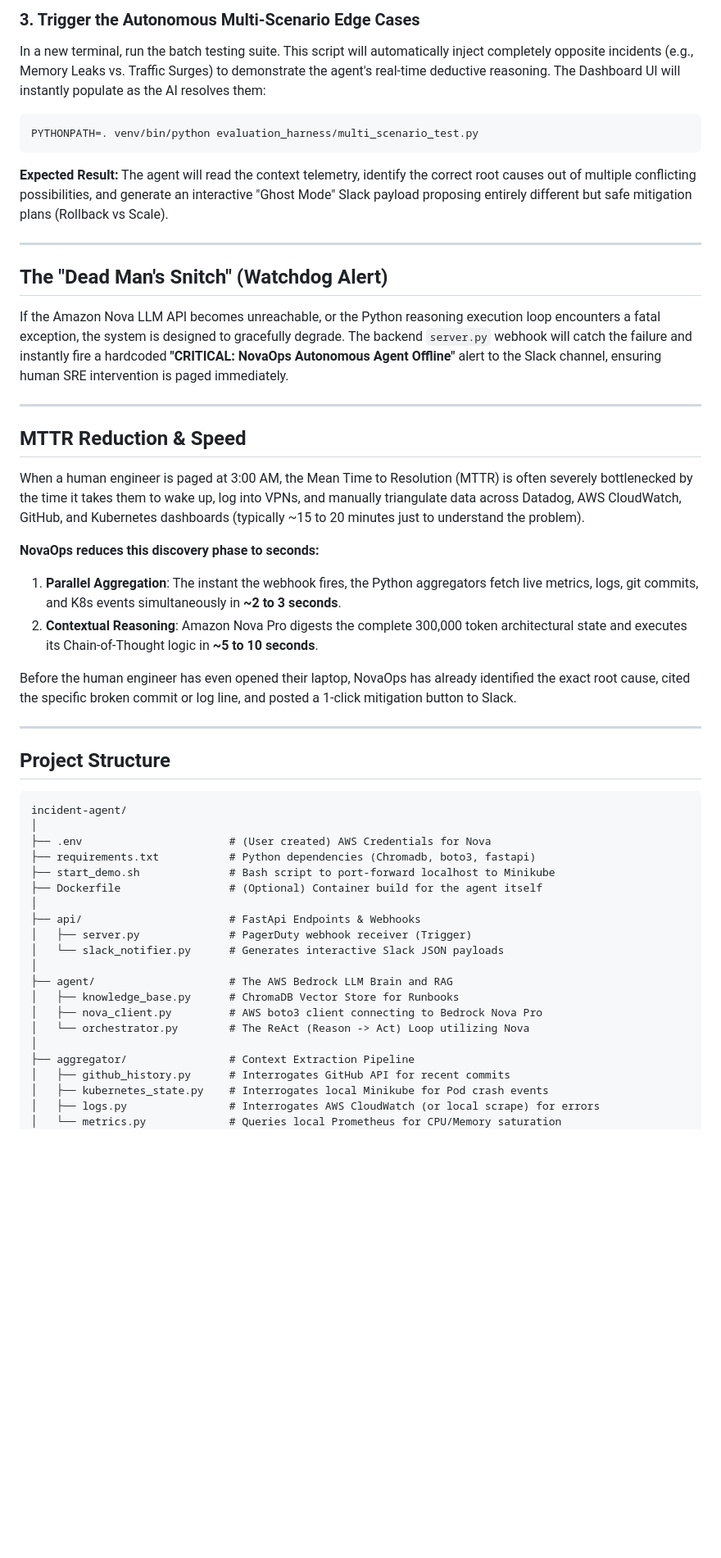
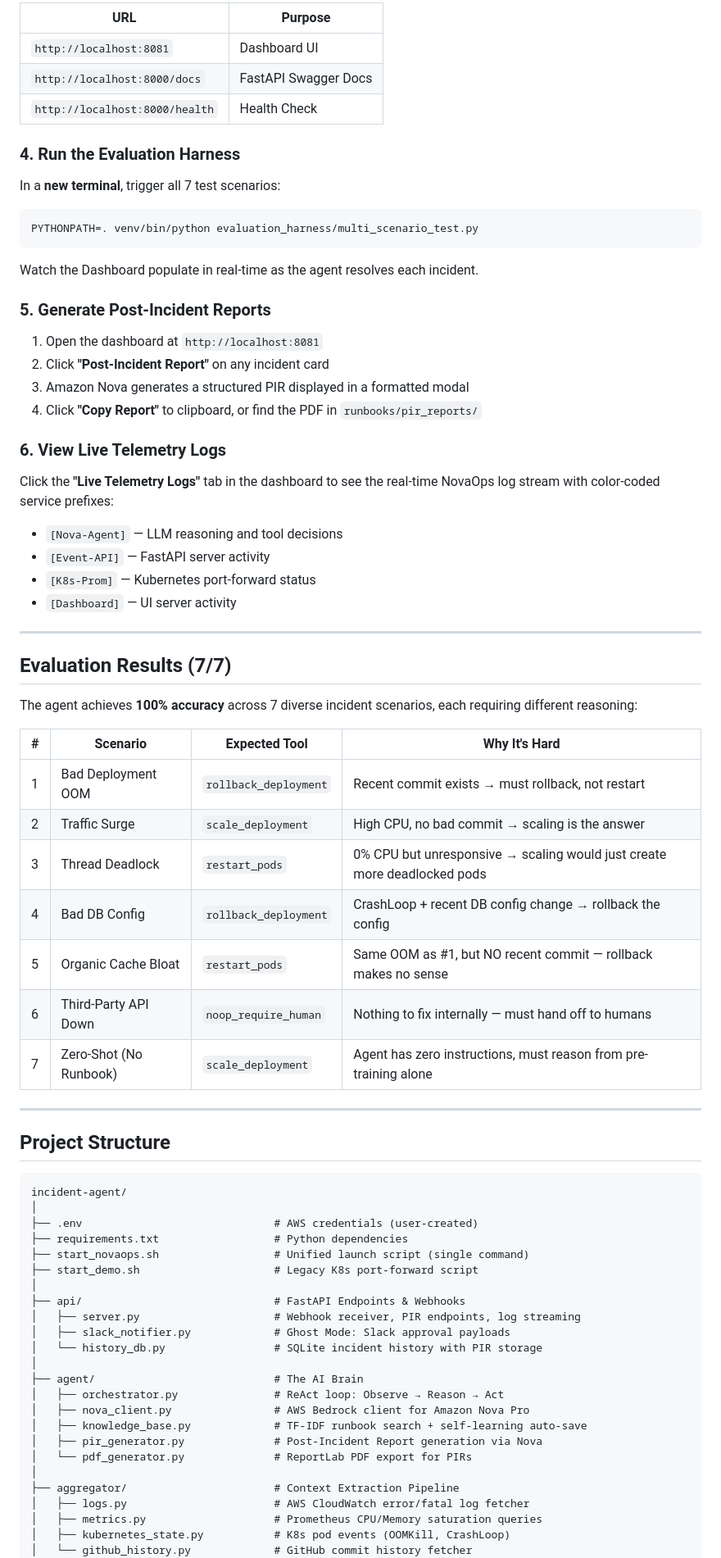
Before and after one commit to sujeetmadihalli/NovaOps, a Markdown page: README.md, the part around one of its changes. Shown at 82% size. Rendered like a GitHub page; blank space fills up the shorter version.

Commit message:
docs: comprehensive README rewrite covering all NovaOps features and architecture

````diff
--- a/README.md
+++ b/README.md
@@ -58,30 +122,50 @@ You can now view the **Live Dashboard at http://localhost:8081**
 
-### 3. Trigger the Autonomous Multi-Scenario Edge Cases
-In a new terminal, run the batch testing suite. This script will automatically inject completely opposite incidents (e.g., Memory Leaks vs. Traffic Surges) to demonstrate the agent's real-time deductive reasoning. The Dashboard UI will instantly populate as the AI resolves them:
+| URL | Purpose |
+|---|---|
+| `http://localhost:8081` | Dashboard UI |
+| `http://localhost:8000/docs` | FastAPI Swagger Docs |
+| `http://localhost:8000/health` | Health Check |
+
+### 4. Run the Evaluation Harness
+
+In a **new terminal**, trigger all 7 test scenarios:
 
 ```bash
 PYTHONPATH=. venv/bin/python evaluation_harness/multi_scenario_test.py
 ```
 
-**Expected Result:**
-The agent will read the context telemetry, identify the correct root causes out of multiple conflicting possibilities, and generate an interactive "Ghost Mode" Slack payload proposing entirely different but safe mitigation plans (Rollback vs Scale).
+Watch the Dashboard populate in real-time as the agent resolves each incident.
+
+### 5. Generate Post-Incident Reports
+
+1. Open the dashboard at `http://localhost:8081`
+2. Click **"Post-Incident Report"** on any incident card
+3. Amazon Nova generates a structured PIR displayed in a formatted modal
+4. Click **"Copy Report"** to clipboard, or find the PDF in `runbooks/pir_reports/`
+
+### 6. View Live Telemetry Logs
+
+Click the **"Live Telemetry Logs"** tab in the dashboard to see the real-time NovaOps log stream with color-coded service prefixes:
+- `[Nova-Agent]` — LLM reasoning and tool decisions
+- `[Event-API]` — FastAPI server activity
+- `[K8s-Prom]` — Kubernetes port-forward status
+- `[Dashboard]` — UI server activity
 
 ---
 
-## The "Dead Man's Snitch" (Watchdog Alert)
-If the Amazon Nova LLM API becomes unreachable, or the Python reasoning execution loop encounters a fatal exception, the system is designed to gracefully degrade. The backend `server.py` webhook will catch the failure and instantly fire a hardcoded **"CRITICAL: NovaOps Autonomous Agent Offline"** alert to the Slack channel, ensuring human SRE intervention is paged immediately.
+## Evaluation Results (7/7)
 
----
+The agent achieves **100% accuracy** across 7 diverse incident scenarios, each requiring different reasoning:
 
-## MTTR Reduction & Speed
-
-When a human engineer is paged at 3:00 AM, the Mean Time to Resolution (MTTR) is often severely bottlenecked by the time it takes them to wake up, log into VPNs, and manually triangulate data across Datadog, AWS CloudWatch, GitHub, and Kubernetes dashboards (typically ~15 to 20 minutes just to understand the problem).
-
-**NovaOps reduces this discovery phase to seconds:**
-1. **Parallel Aggregation**: The instant the webhook fires, the Python aggregators fetch live metrics, logs, git commits, and K8s events simultaneously in **~2 to 3 seconds**.
-2. **Contextual Reasoning**: Amazon Nova Pro digests the complete 300,000 token architectural state and executes its Chain-of-Thought logic in **~5 to 10 seconds**.
-
-Before the human engineer has even opened their laptop, NovaOps has already identified the exact root cause, cited the specific broken commit or log line, and posted a 1-click mitigation button to Slack.
+| # | Scenario | Expected Tool | Why It's Hard |
+|---|---|---|---|
+| 1 | Bad Deployment OOM | `rollback_deployment` | Recent commit exists → must rollback, not restart |
+| 2 | Traffic Surge | `scale_deployment` | High CPU, no bad commit → scaling is the answer |
+| 3 | Thread Deadlock | `restart_pods` | 0% CPU but unresponsive → scaling would just create more deadlocked pods |
+| 4 | Bad DB Config | `rollback_deployment` | CrashLoop + recent DB config change → rollback the config |
+| 5 | Organic Cache Bloat | `restart_pods` | Same OOM as #1, but NO recent commit — rollback makes no sense |
+| 6 | Third-Party API Down | `noop_require_human` | Nothing to fix internally — must hand off to humans |
+| 7 | Zero-Shot (No Runbook) | `scale_deployment` | Agent has zero instructions, must reason from pre-training alone |
 
 ---
 
@@ -90,23 +174,26 @@ Before the human engineer has even opened their laptop, NovaOps has already iden
 ```text
 incident-agent/
 │
-├── .env                       # (User created) AWS Credentials for Nova
-├── requirements.txt           # Python dependencies (Chromadb, boto3, fastapi)
-├── start_demo.sh              # Bash script to port-forward localhost to Minikube
-├── Dockerfile                 # (Optional) Container build for the agent itself
+├── .env                              # AWS credentials (user-created)
+├── requirements.txt                  # Python dependencies
+├── start_novaops.sh                  # Unified launch script (single command)
+├── start_demo.sh                     # Legacy K8s port-forward script
 │
-├── api/                       # FastApi Endpoints & Webhooks
-│   ├── server.py              # PagerDuty webhook receiver (Trigger)
-│   └── slack_notifier.py      # Generates interactive Slack JSON payloads
+├── api/                              # FastAPI Endpoints & Webhooks
+│   ├── server.py                     # Webhook receiver, PIR endpoints, log streaming
+│   ├── slack_notifier.py             # Ghost Mode: Slack approval payloads
+│   └── history_db.py                 # SQLite incident history with PIR storage
 │
-├── agent/                     # The AWS Bedrock LLM Brain and RAG
-│   ├── knowledge_base.py      # ChromaDB Vector Store for Runbooks
-│   ├── nova_client.py         # AWS boto3 client connecting to Bedrock Nova Pro
-│   └── orchestrator.py        # The ReAct (Reason -> Act) Loop utilizing Nova
+├── agent/                            # The AI Brain
+│   ├── orchestrator.py               # ReAct loop: Observe → Reason → Act
+│   ├── nova_client.py                # AWS Bedrock client for Amazon Nova Pro
+│   ├── knowledge_base.py             # TF-IDF runbook search + self-learning auto-save
+│   ├── pir_generator.py              # Post-Incident Report generation via Nova
+│   └── pdf_generator.py              # ReportLab PDF export for PIRs
 │
-├── aggregator/                # Context Extraction Pipeline
-│   ├── github_history.py      # Interrogates GitHub API for recent commits
-│   ├── kubernetes_state.py    # Interrogates local Minikube for Pod crash events
-│   ├── logs.py                # Interrogates AWS CloudWatch (or local scrape) for errors
-│   └── metrics.py             # Queries local Prometheus for CPU/Memory saturation
+├── aggregator/                       # Context Extraction Pipeline
+│   ├── logs.py                       # AWS CloudWatch error/fatal log fetcher
+│   ├── metrics.py                    # Prometheus CPU/Memory saturation queries
+│   ├── kubernetes_state.py           # K8s pod events (OOMKill, CrashLoop)
+│   └── github_history.py             # GitHub commit history fetcher
 │
````
Also changed, not shown: other parts of README.md (+138 -48 lines).
